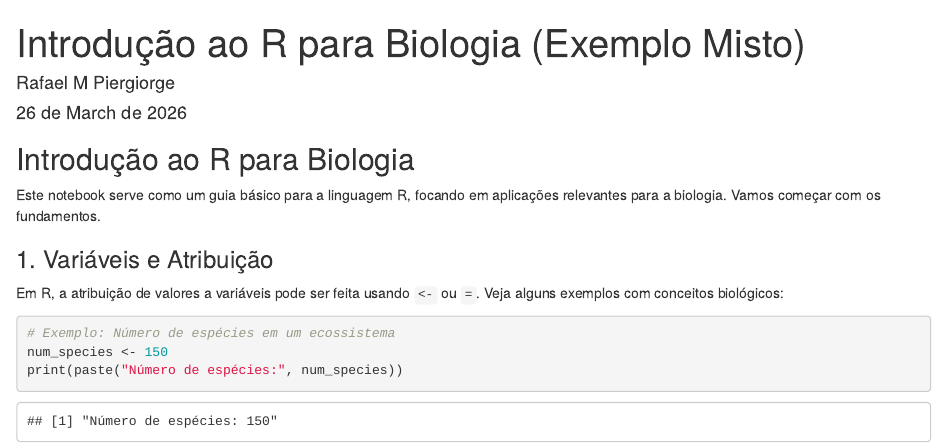
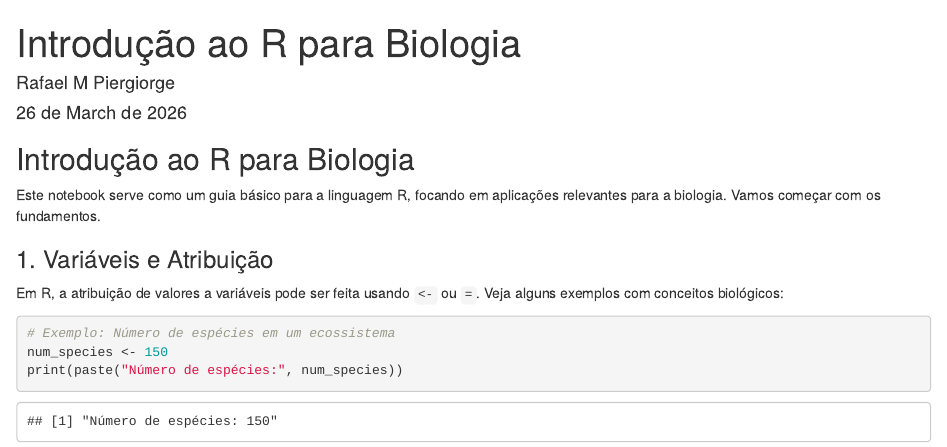
Before and after one commit to Piergiorge/Bioinfo_UERJ, an R Markdown document (R/R_basico.Rmd): the page in a window 1100 px wide, from its top. Rendered offline with R 4.5, knitr and Pandoc, with nearby package versions.

Commit message:
Update R_basico.Rmd

```diff
--- a/R/R_basico.Rmd
+++ b/R/R_basico.Rmd
@@ -1,5 +1,5 @@
 ---
-title: "Introdução ao R para Biologia (Exemplo Misto)"
+title: "Introdução ao R para Biologia"
 author: "Rafael M Piergiorge"
 date: "`r format(Sys.Date(), '%d de %B de %Y')`"
 output: html_document
```
